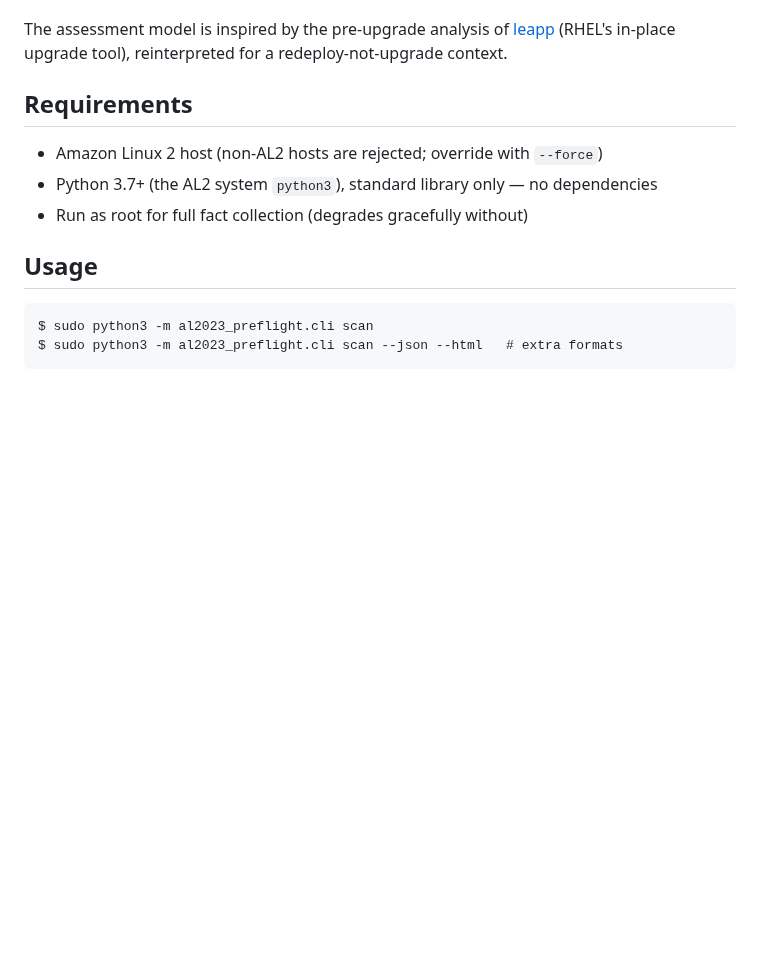
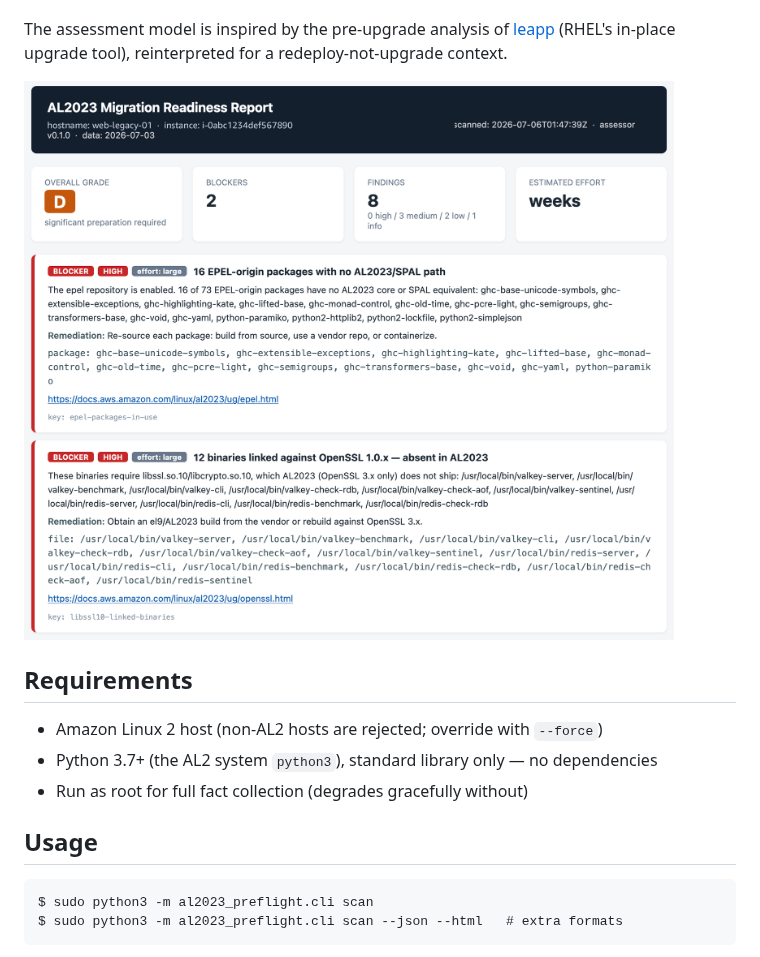
Before and after one commit to chhanz/al2023-preflight, a Markdown page: README.md, the part around the change. Rendered like a GitHub page; pictures changed too: docs/images/report-example.png (added); blank space fills up the shorter version.

Commit message:
docs: add example HTML report screenshot to README
Co-Authored-By: Claude Fable 5 <noreply@anthropic.com>

```diff
--- a/README.md
+++ b/README.md
@@ -16,6 +16,8 @@ be scheduled in waves.
 The assessment model is inspired by the pre-upgrade analysis of
 [leapp](https://github.com/oamg/leapp) (RHEL's in-place upgrade tool),
 reinterpreted for a redeploy-not-upgrade context.
+
+![Example HTML report](docs/images/report-example.png)
 
 ## Requirements
 
```
